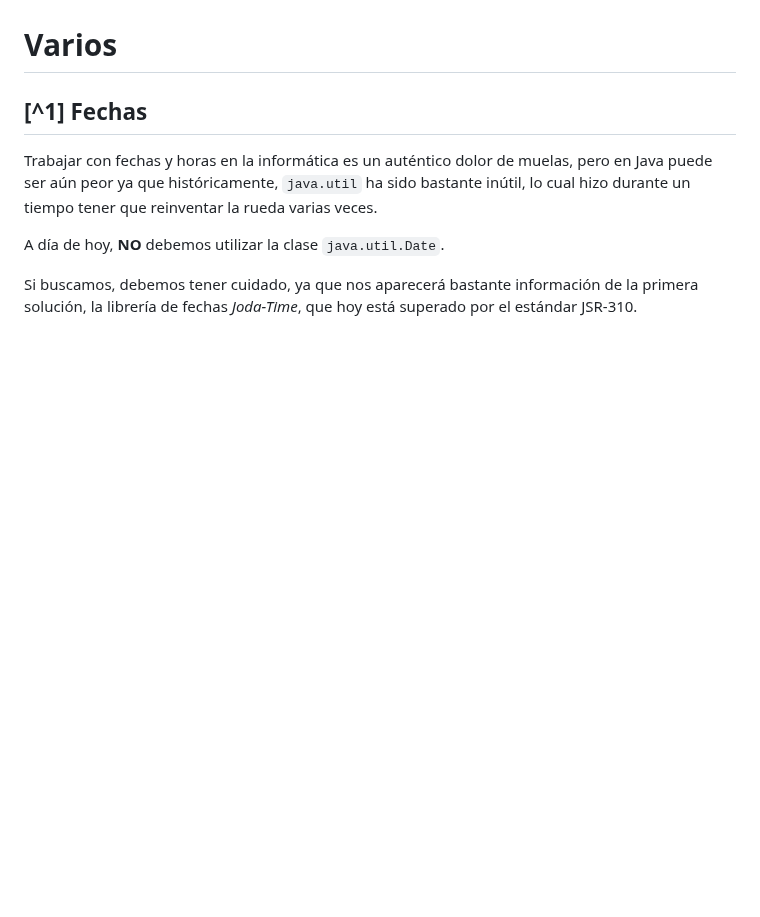
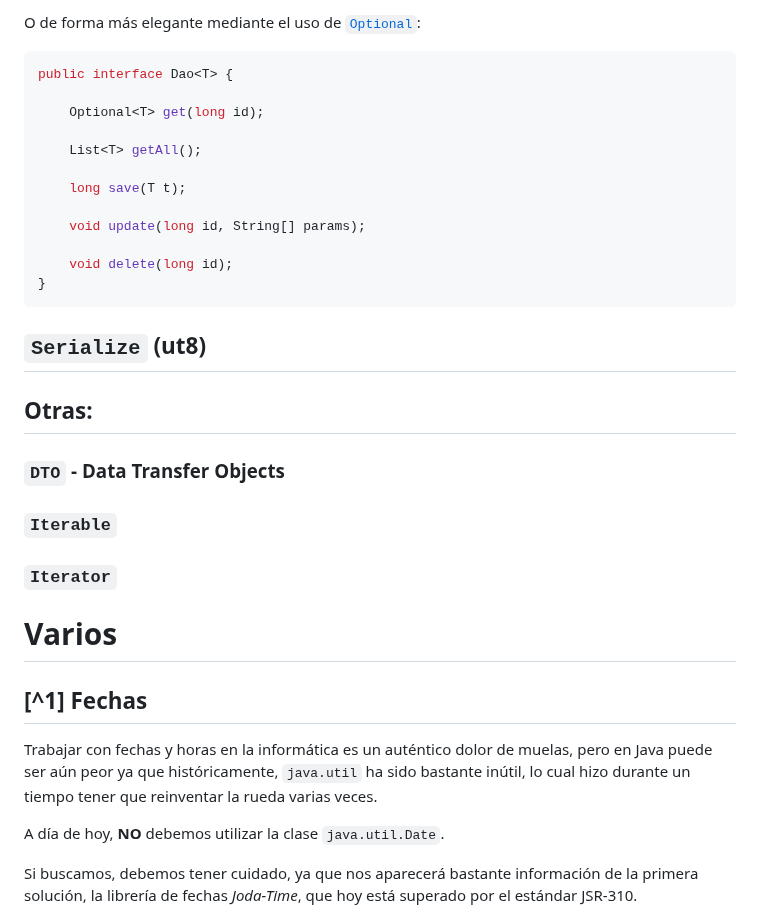
Before and after one commit to luiscastelar/clases24_25, a Markdown page: prog/ut07-POO II.md, the part around one of its changes. Rendered like a GitHub page; blank space fills up the shorter version.

````diff
--- a/prog/ut07-POO II.md
+++ b/prog/ut07-POO II.md
@@ -164,3 +215,31 @@ Revisa otros principios interesantes en la fuente.
+O de forma más elegante mediante el uso de [`Optional`](https://www.arquitecturajava.com/que-es-un-java-optional/):
+```java
+public interface Dao<T> {
+
+    Optional<T> get(long id);
+
+    List<T> getAll();
+
+    long save(T t);
+
+    void update(long id, String[] params);
+
+    void delete(long id);
+}
+```
+
+
+## `Serialize` (ut8)
+
+
+## Otras:
+
+### `DTO` - Data Transfer Objects
+
+### `Iterable`
+
+### `Iterator`
+
 
 # Varios
 ## [^1] Fechas
````
Also changed, not shown: other parts of prog/ut07-POO II.md (+64 -9 lines), prog/seguimiento.md (+25 -9 lines).
